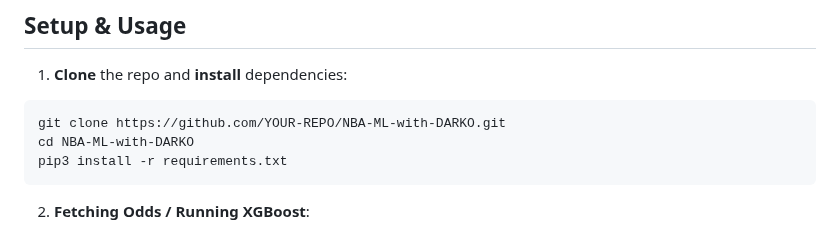
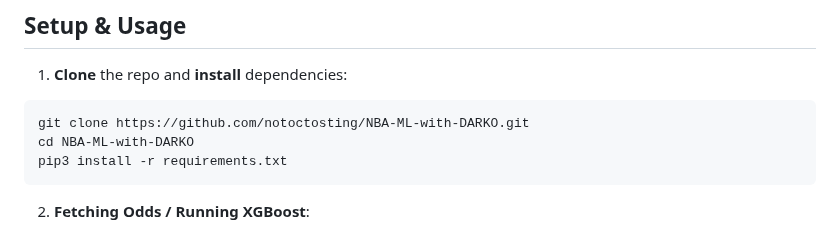
Before and after one commit to notoctosting/NBA-ML-with-DARKO, a Markdown page: README.md, the part around the change. Rendered like a GitHub page.

````diff
--- a/README.md
+++ b/README.md
@@ -44,7 +44,7 @@ Python 3.11 is recommended.
 1. **Clone** the repo and **install** dependencies:
 
 ```
-git clone https://github.com/YOUR-REPO/NBA-ML-with-DARKO.git
+git clone https://github.com/notoctosting/NBA-ML-with-DARKO.git
 cd NBA-ML-with-DARKO
 pip3 install -r requirements.txt
 ```
````
